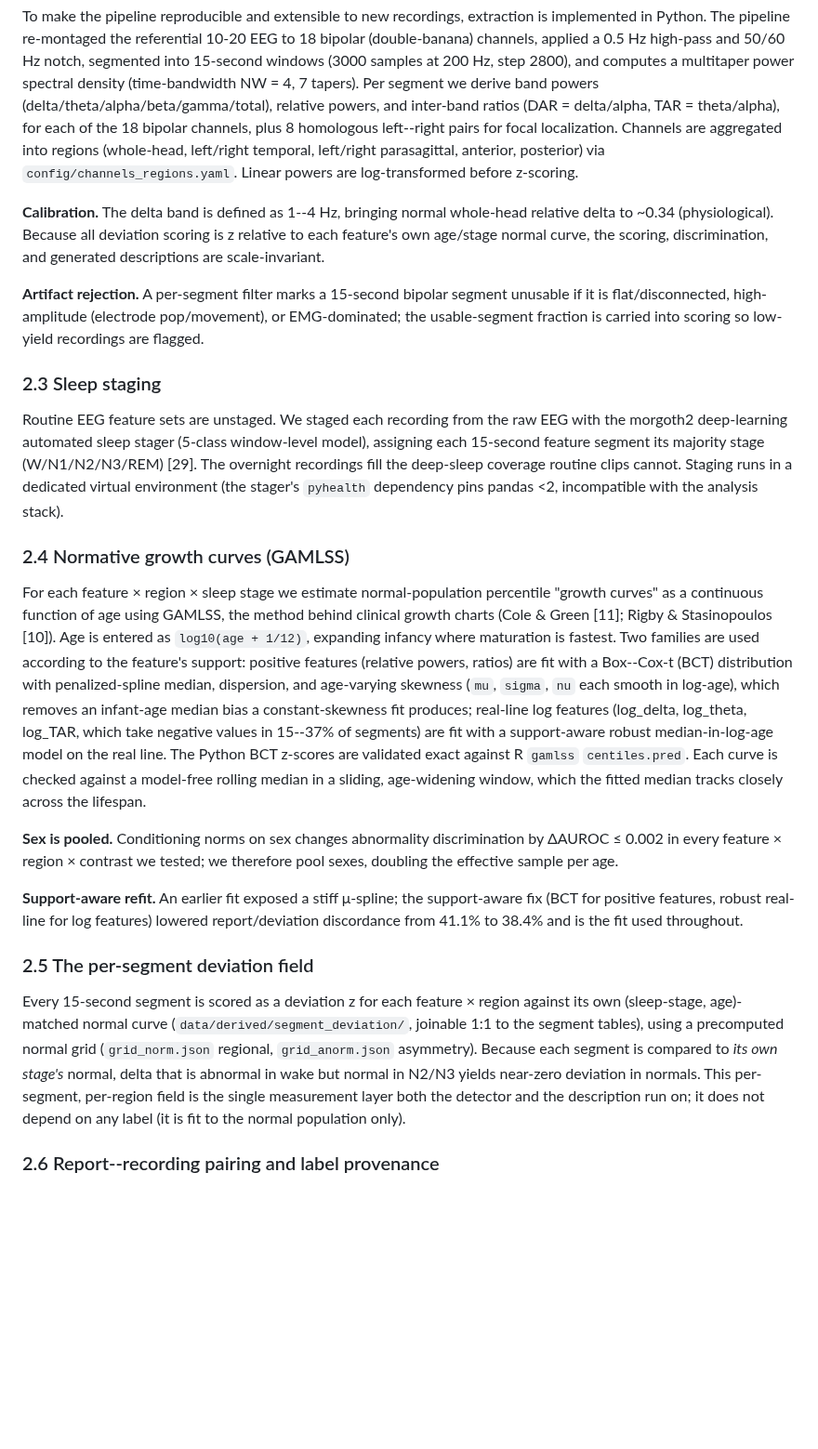
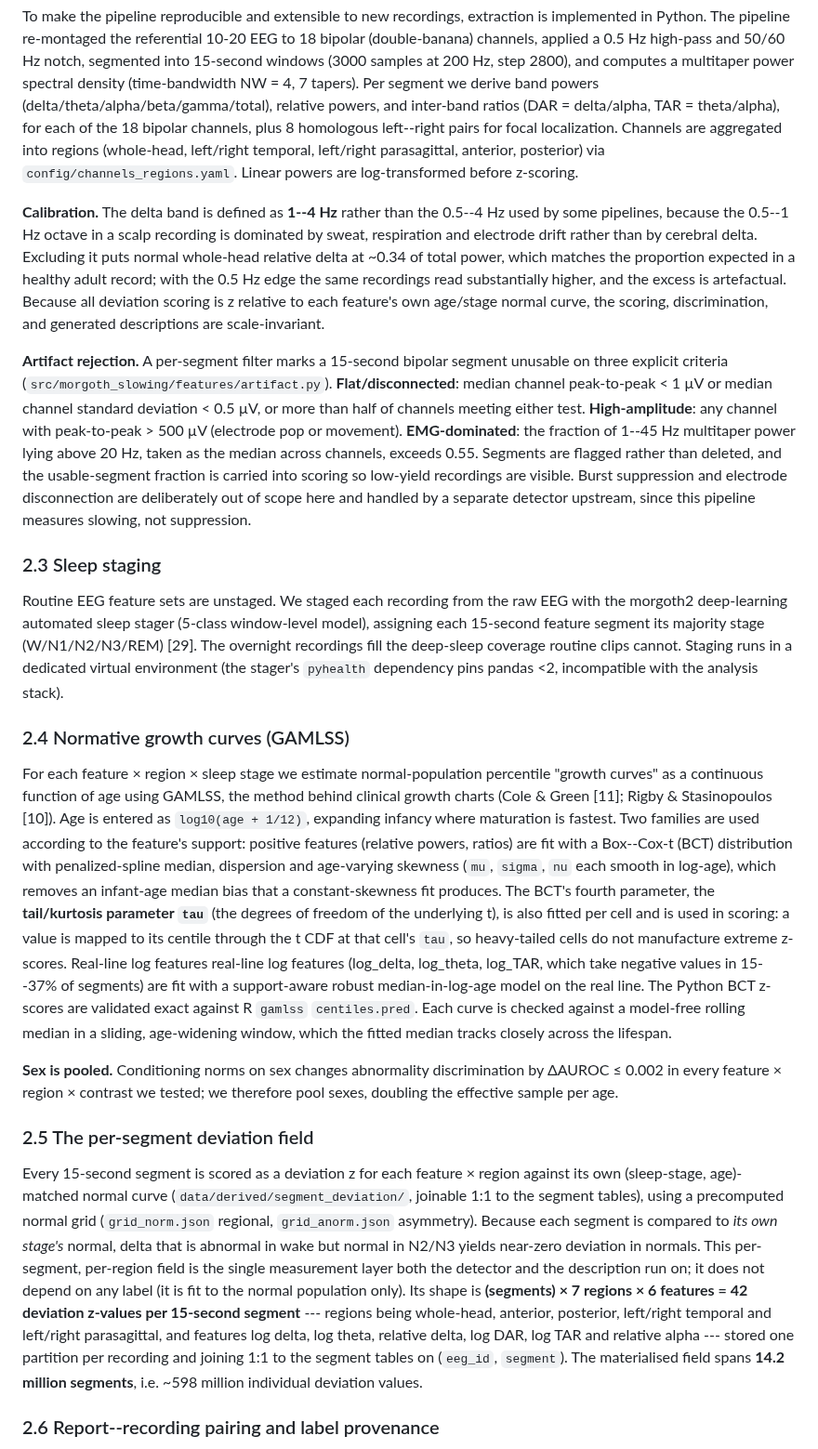
Before and after one commit to bdsp-core/morgoth-slowing-growth-curves, a Markdown page: docs/manuscript_draft.md, the part around one of its changes. Shown at 93% size. GitHub-like rendering; blank space fills up the shorter version.

```diff
--- a/docs/manuscript_draft.md
+++ b/docs/manuscript_draft.md
@@ -84,9 +84,9 @@ Age and sex are taken from the clinical records; sex is balanced at 49.2% female
 
 To make the pipeline reproducible and extensible to new recordings, extraction is implemented in Python. The pipeline re-montaged the referential 10-20 EEG to 18 bipolar (double-banana) channels, applied a 0.5 Hz high-pass and 50/60 Hz notch, segmented into 15-second windows (3000 samples at 200 Hz, step 2800), and computes a multitaper power spectral density (time-bandwidth NW = 4, 7 tapers). Per segment we derive band powers (delta/theta/alpha/beta/gamma/total), relative powers, and inter-band ratios (DAR = delta/alpha, TAR = theta/alpha), for each of the 18 bipolar channels, plus 8 homologous left--right pairs for focal localization. Channels are aggregated into regions (whole-head, left/right temporal, left/right parasagittal, anterior, posterior) via `config/channels_regions.yaml`. Linear powers are log-transformed before z-scoring.
 
-**Calibration.** The delta band is defined as 1--4 Hz, bringing normal whole-head relative delta to \~0.34 (physiological). Because all deviation scoring is z relative to each feature\'s own age/stage normal curve, the scoring, discrimination, and generated descriptions are scale-invariant.
+**Calibration.** The delta band is defined as **1--4 Hz** rather than the 0.5--4 Hz used by some pipelines, because the 0.5--1 Hz octave in a scalp recording is dominated by sweat, respiration and electrode drift rather than by cerebral delta. Excluding it puts normal whole-head relative delta at \~0.34 of total power, which matches the proportion expected in a healthy adult record; with the 0.5 Hz edge the same recordings read substantially higher, and the excess is artefactual. Because all deviation scoring is z relative to each feature\'s own age/stage normal curve, the scoring, discrimination, and generated descriptions are scale-invariant.
 
-**Artifact rejection.** A per-segment filter marks a 15-second bipolar segment unusable if it is flat/disconnected, high-amplitude (electrode pop/movement), or EMG-dominated; the usable-segment fraction is carried into scoring so low-yield recordings are flagged.
+**Artifact rejection.** A per-segment filter marks a 15-second bipolar segment unusable on three explicit criteria (`src/morgoth_slowing/features/artifact.py`). **Flat/disconnected**: median channel peak-to-peak < 1 µV or median channel standard deviation < 0.5 µV, or more than half of channels meeting either test. **High-amplitude**: any channel with peak-to-peak > 500 µV (electrode pop or movement). **EMG-dominated**: the fraction of 1--45 Hz multitaper power lying above 20 Hz, taken as the median across channels, exceeds 0.55. Segments are flagged rather than deleted, and the usable-segment fraction is carried into scoring so low-yield recordings are visible. Burst suppression and electrode disconnection are deliberately out of scope here and handled by a separate detector upstream, since this pipeline measures slowing, not suppression.
 
 ### 2.3 Sleep staging
 
@@ -94,15 +94,13 @@ Routine EEG feature sets are unstaged. We staged each recording from the raw EEG
 
 ### 2.4 Normative growth curves (GAMLSS)
 
-For each feature × region × sleep stage we estimate normal-population percentile \"growth curves\" as a continuous function of age using GAMLSS, the method behind clinical growth charts (Cole & Green \[11\]; Rigby & Stasinopoulos \[10\]). Age is entered as `log10(age + 1/12)`, expanding infancy where maturation is fastest. Two families are used according to the feature\'s support: positive features (relative powers, ratios) are fit with a Box--Cox-t (BCT) distribution with penalized-spline median, dispersion, and age-varying skewness (`mu`, `sigma`, `nu` each smooth in log-age), which removes an infant-age median bias a constant-skewness fit produces; real-line log features (log_delta, log_theta, log_TAR, which take negative values in 15--37% of segments) are fit with a support-aware robust median-in-log-age model on the real line. The Python BCT z-scores are validated exact against R `gamlss` `centiles.pred`. Each curve is checked against a model-free rolling median in a sliding, age-widening window, which the fitted median tracks closely across the lifespan.
+For each feature × region × sleep stage we estimate normal-population percentile \"growth curves\" as a continuous function of age using GAMLSS, the method behind clinical growth charts (Cole & Green \[11\]; Rigby & Stasinopoulos \[10\]). Age is entered as `log10(age + 1/12)`, expanding infancy where maturation is fastest. Two families are used according to the feature\'s support: positive features (relative powers, ratios) are fit with a Box--Cox-t (BCT) distribution with penalized-spline median, dispersion and age-varying skewness (`mu`, `sigma`, `nu` each smooth in log-age), which removes an infant-age median bias that a constant-skewness fit produces. The BCT's fourth parameter, the **tail/kurtosis parameter `tau`** (the degrees of freedom of the underlying t), is also fitted per cell and is used in scoring: a value is mapped to its centile through the t CDF at that cell's `tau`, so heavy-tailed cells do not manufacture extreme z-scores. Real-line log features real-line log features (log_delta, log_theta, log_TAR, which take negative values in 15--37% of segments) are fit with a support-aware robust median-in-log-age model on the real line. The Python BCT z-scores are validated exact against R `gamlss` `centiles.pred`. Each curve is checked against a model-free rolling median in a sliding, age-widening window, which the fitted median tracks closely across the lifespan.
 
 **Sex is pooled.** Conditioning norms on sex changes abnormality discrimination by ΔAUROC ≤ 0.002 in every feature × region × contrast we tested; we therefore pool sexes, doubling the effective sample per age.
 
-**Support-aware refit.** An earlier fit exposed a stiff μ-spline; the support-aware fix (BCT for positive features, robust real-line for log features) lowered report/deviation discordance from 41.1% to 38.4% and is the fit used throughout.
-
 ### 2.5 The per-segment deviation field
 
-Every 15-second segment is scored as a deviation z for each feature × region against its own (sleep-stage, age)-matched normal curve (`data/derived/segment_deviation/`, joinable 1:1 to the segment tables), using a precomputed normal grid (`grid_norm.json` regional, `grid_anorm.json` asymmetry). Because each segment is compared to *its own stage\'s* normal, delta that is abnormal in wake but normal in N2/N3 yields near-zero deviation in normals. This per-segment, per-region field is the single measurement layer both the detector and the description run on; it does not depend on any label (it is fit to the normal population only).
+Every 15-second segment is scored as a deviation z for each feature × region against its own (sleep-stage, age)-matched normal curve (`data/derived/segment_deviation/`, joinable 1:1 to the segment tables), using a precomputed normal grid (`grid_norm.json` regional, `grid_anorm.json` asymmetry). Because each segment is compared to *its own stage\'s* normal, delta that is abnormal in wake but normal in N2/N3 yields near-zero deviation in normals. This per-segment, per-region field is the single measurement layer both the detector and the description run on; it does not depend on any label (it is fit to the normal population only). Its shape is **(segments) × 7 regions × 6 features = 42 deviation z-values per 15-second segment** --- regions being whole-head, anterior, posterior, left/right temporal and left/right parasagittal, and features log delta, log theta, relative delta, log DAR, log TAR and relative alpha --- stored one partition per recording and joining 1:1 to the segment tables on (`eeg_id`, `segment`). The materialised field spans **14.2 million segments**, i.e. \~598 million individual deviation values.
 
 ### 2.6 Report--recording pairing and label provenance
 
```
Also changed, not shown: other parts of docs/manuscript_draft.md (+5 -3 lines).
